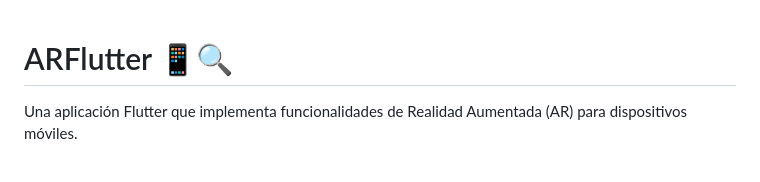
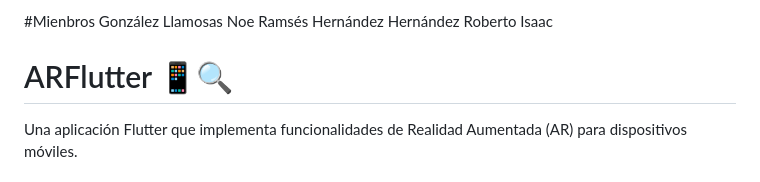
Before and after one commit to RobertoIHH/ARFlutter, a Markdown page: README.md, the part around the change. Rendered like a GitHub page.

Commit message:
Actualizar README.md

```diff
--- a/README.md
+++ b/README.md
@@ -1,3 +1,7 @@
+#Mienbros
+González Llamosas Noe Ramsés
+Hernández Hernández Roberto Isaac
+
 # ARFlutter 📱🔍
 
 Una aplicación Flutter que implementa funcionalidades de Realidad Aumentada (AR) para dispositivos móviles.
```
